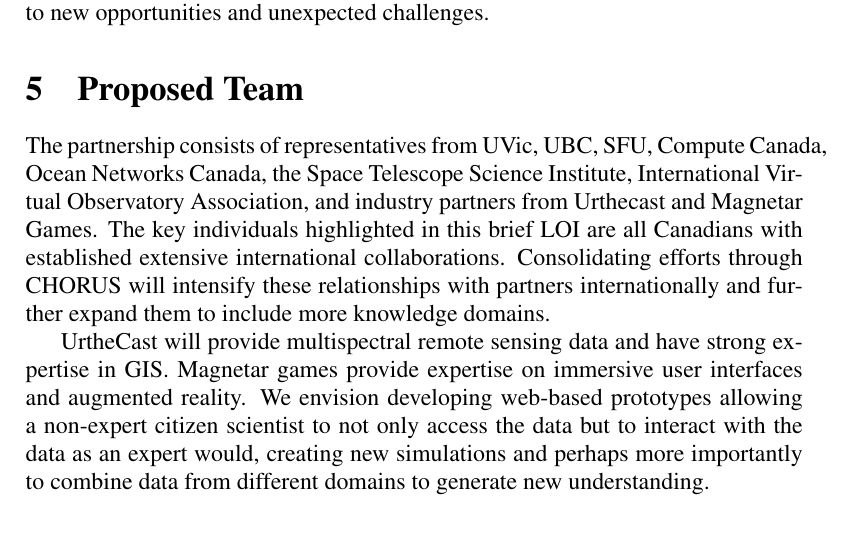
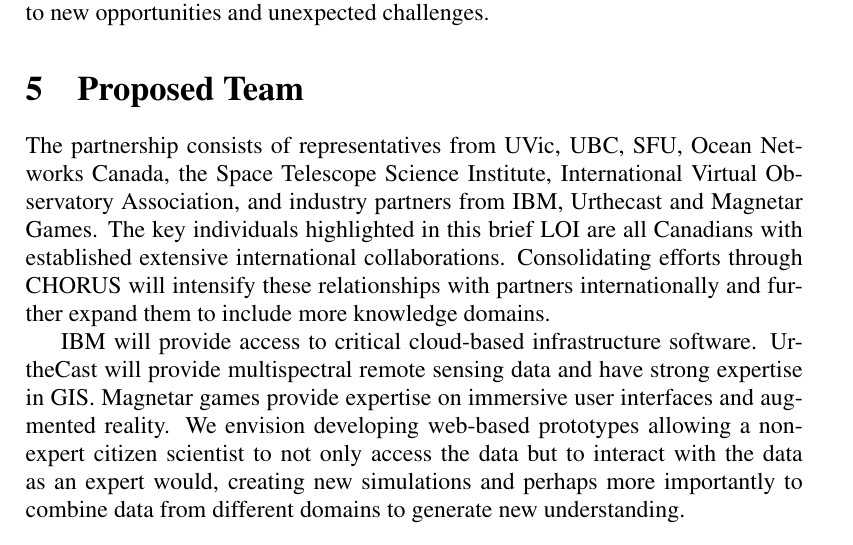
Before and after one commit to UBC-Astrophysics/NCE, a LaTeX document (loi.tex, which reads team.tex): part of page 6 of 8, cut so that both start at the same text. Compiled offline with pdfLaTeX; a LaTeX package or settings file that is missing is left out.

Commit message:
Update team.tex
add note re IBM (fingers crossed!)

```diff
--- a/team.tex
+++ b/team.tex
@@ -2,16 +2,17 @@
 
 
 The partnership consists of representatives from UVic, UBC, SFU,
-Compute Canada, Ocean Networks Canada, the Space Telescope Science
+Ocean Networks Canada, the Space Telescope Science
 Institute, International Virtual Observatory Association, and industry
-partners from Urthecast and Magnetar Games.  The key individuals
+partners from IBM, Urthecast and Magnetar Games.  The key individuals
 highlighted in this brief LOI are all Canadians with established
 extensive international collaborations.  Consolidating efforts through
 CHORUS will intensify these relationships with partners
 internationally and further expand them to include more knowledge
 domains.
 
-UrtheCast will provide multispectral remote sensing data and have
+
+IBM will provide access to critical cloud-based infrastructure software.  UrtheCast will provide multispectral remote sensing data and have
 strong expertise in GIS.  Magnetar games provide expertise on
 immersive user interfaces and augmented reality.  We envision
 developing web-based prototypes allowing a non-expert citizen
```
